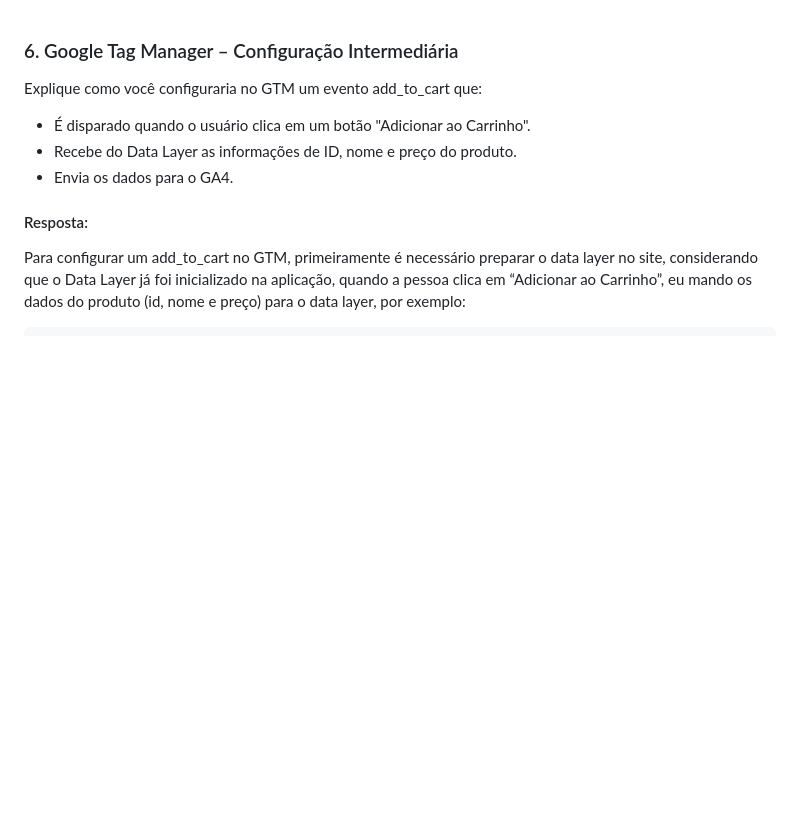
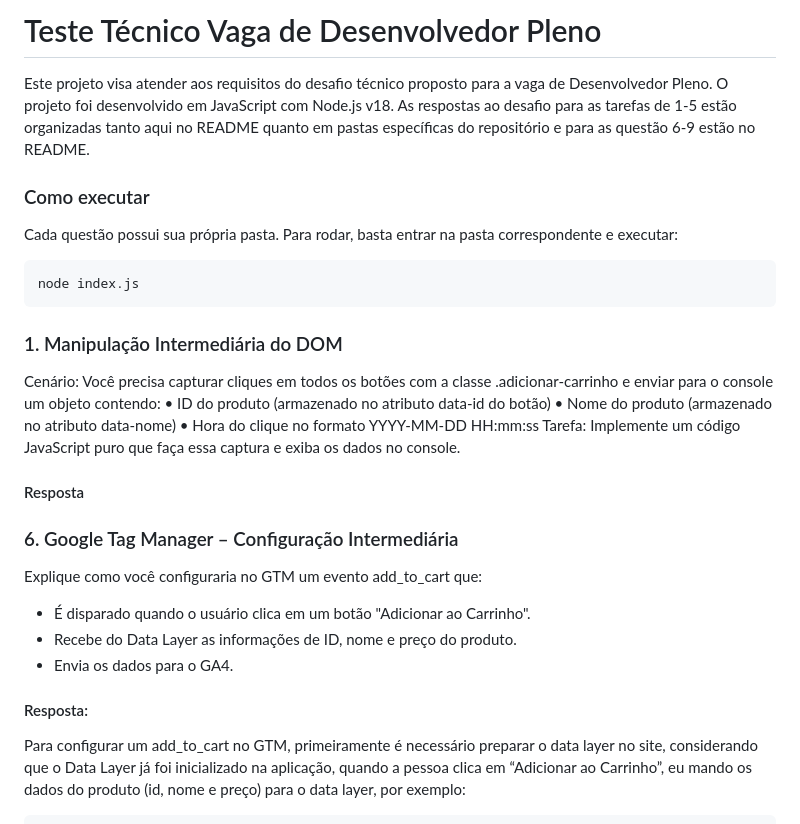
Before and after one commit to analuciacanto/icherryChallenge, a Markdown page: README.md, the part around the change. GitHub-like rendering; blank space fills up the shorter version.

Commit message:
feat: Adicionando introdução e instrução para executar a aplicação ao README.md

````diff
--- a/README.md
+++ b/README.md
@@ -1,3 +1,27 @@
+# Teste Técnico Vaga de Desenvolvedor Pleno
+
+Este projeto visa atender aos requisitos do desafio técnico proposto para a vaga de Desenvolvedor Pleno. O projeto foi desenvolvido em JavaScript com Node.js v18. As respostas ao desafio para as tarefas de 1-5 estão organizadas tanto aqui no README quanto em pastas específicas do repositório e para as questão 6-9 estão no README.
+
+### Como executar
+Cada questão possui sua própria pasta. Para rodar, basta entrar na pasta correspondente e executar:
+
+```
+node index.js
+```
+
+### 1. Manipulação Intermediária do DOM
+Cenário:
+Você precisa capturar cliques em todos os botões com a classe .adicionar-carrinho e enviar
+para o console um objeto contendo:
+• ID do produto (armazenado no atributo data-id do botão)
+• Nome do produto (armazenado no atributo data-nome)
+• Hora do clique no formato YYYY-MM-DD HH:mm:ss
+Tarefa:
+Implemente um código JavaScript puro que faça essa captura e exiba os dados no console.
+
+#### Resposta
+
+
 ### 6. Google Tag Manager – Configuração Intermediária
 Explique como você configuraria no GTM um evento add_to_cart que:
 
````
